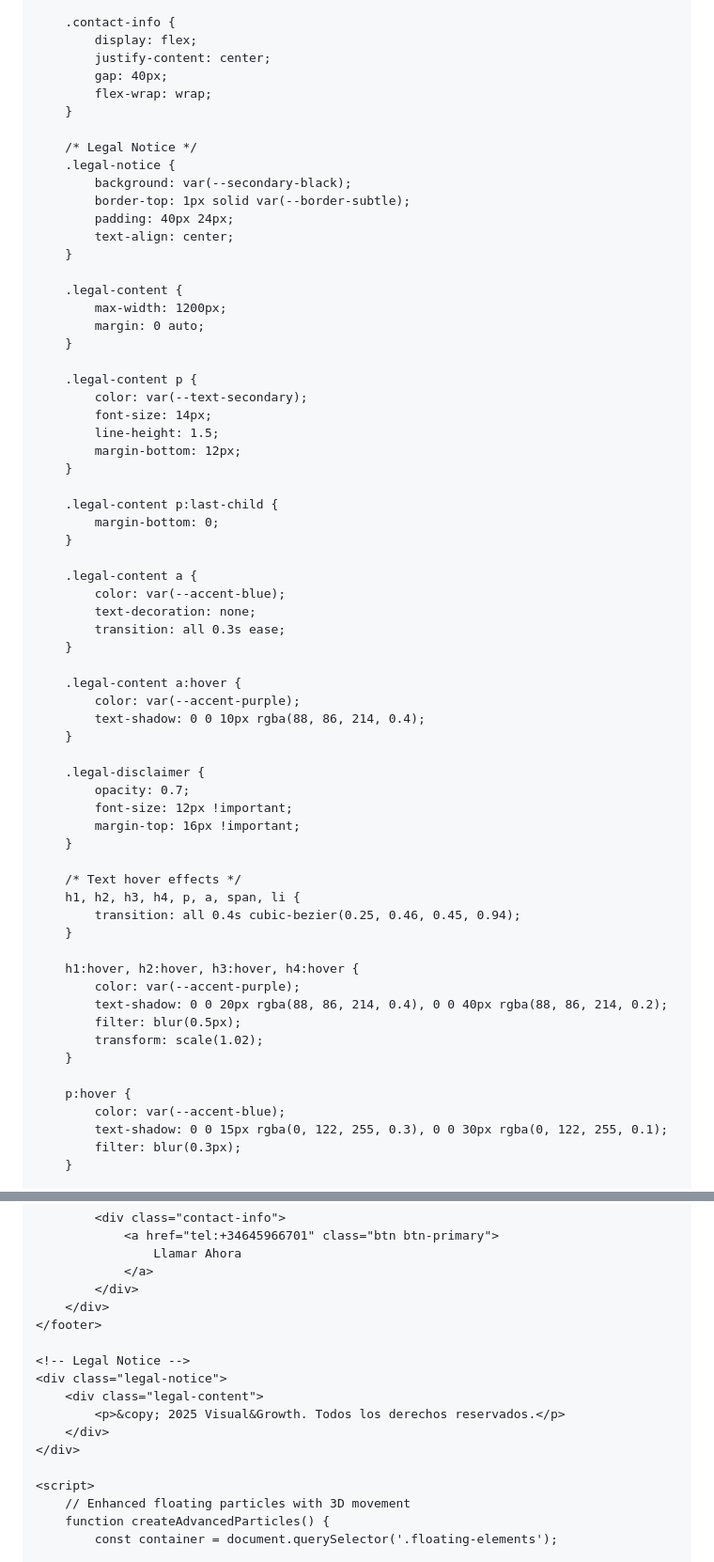
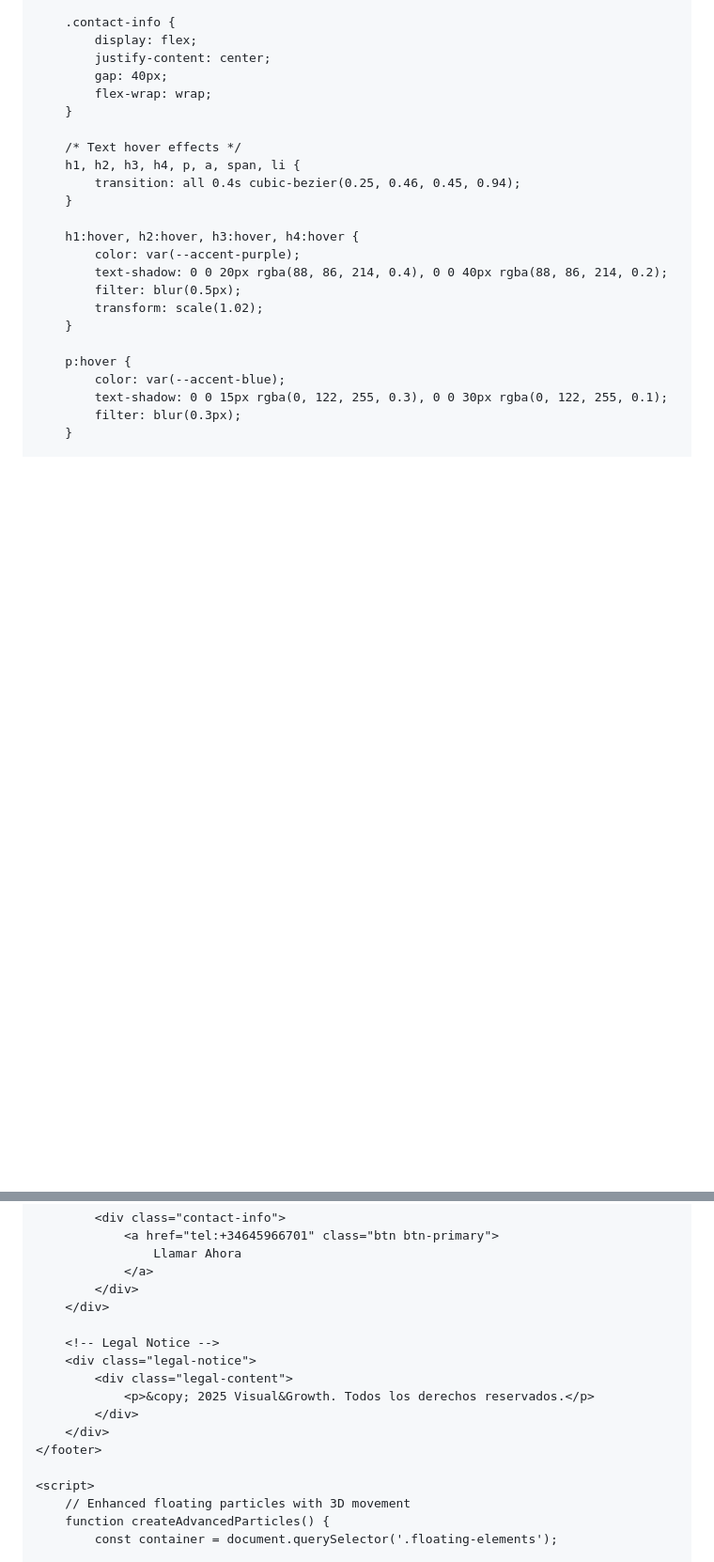
Before and after one commit to PabloVisualGrowth/visualandgrowth-web, a Markdown page: README.md, 2 parts joined by grey strips. Shown: that part at 94% size. GitHub-like rendering; blank space fills up the shorter version.

```diff
--- a/README.md
+++ b/README.md
@@ -747,47 +776,6 @@
             justify-content: center;
             gap: 40px;
             flex-wrap: wrap;
-        }
-
-        /* Legal Notice */
-        .legal-notice {
-            background: var(--secondary-black);
-            border-top: 1px solid var(--border-subtle);
-            padding: 40px 24px;
-            text-align: center;
-        }
-
-        .legal-content {
-            max-width: 1200px;
-            margin: 0 auto;
-        }
-
-        .legal-content p {
-            color: var(--text-secondary);
-            font-size: 14px;
-            line-height: 1.5;
-            margin-bottom: 12px;
-        }
-
-        .legal-content p:last-child {
-            margin-bottom: 0;
-        }
-
-        .legal-content a {
-            color: var(--accent-blue);
-            text-decoration: none;
-            transition: all 0.3s ease;
-        }
-
-        .legal-content a:hover {
-            color: var(--accent-purple);
-            text-shadow: 0 0 10px rgba(88, 86, 214, 0.4);
-        }
-
-        .legal-disclaimer {
-            opacity: 0.7;
-            font-size: 12px !important;
-            margin-top: 16px !important;
         }
 
         /* Text hover effects */
@@ -1286,14 +1274,14 @@
                 </a>
             </div>
         </div>
+
+        <!-- Legal Notice -->
+        <div class="legal-notice">
+            <div class="legal-content">
+                <p>&copy; 2025 Visual&Growth. Todos los derechos reservados.</p>
+            </div>
+        </div>
     </footer>
-
-    <!-- Legal Notice -->
-    <div class="legal-notice">
-        <div class="legal-content">
-            <p>&copy; 2025 Visual&Growth. Todos los derechos reservados.</p>
-        </div>
-    </div>
 
     <script>
         // Enhanced floating particles with 3D movement
```
Also changed, not shown: other parts of README.md (+30 -1 lines).
